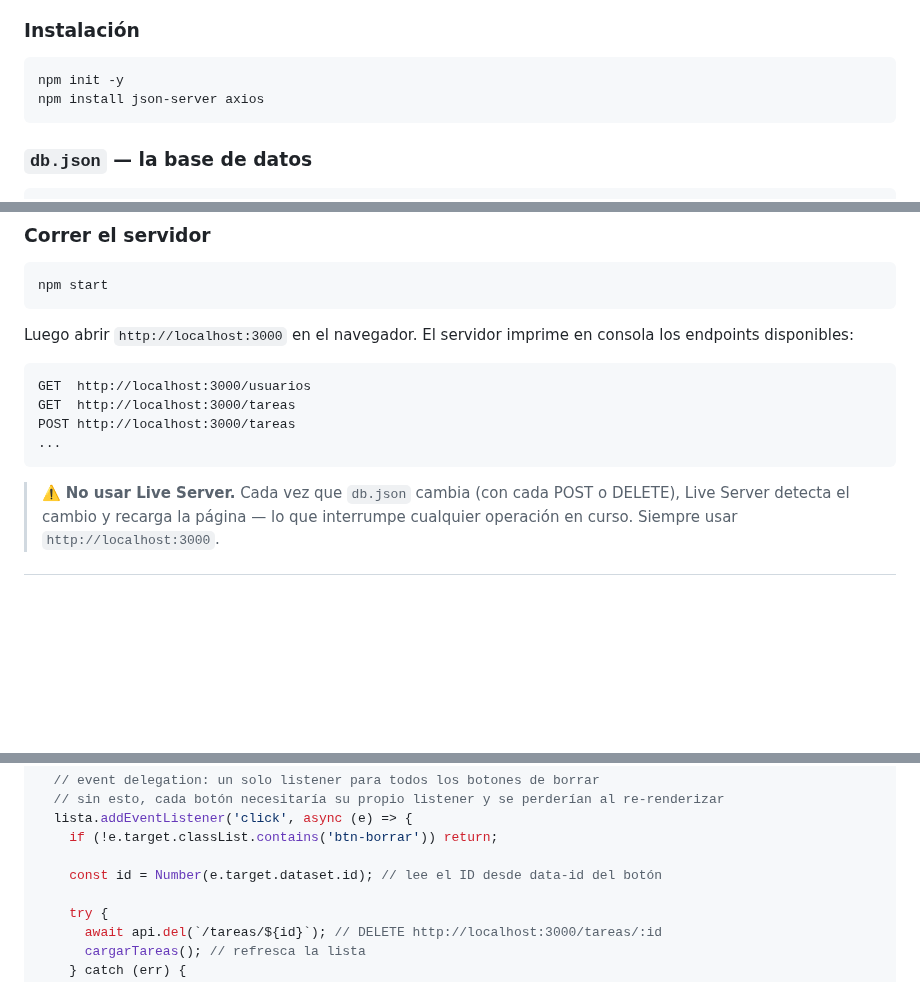
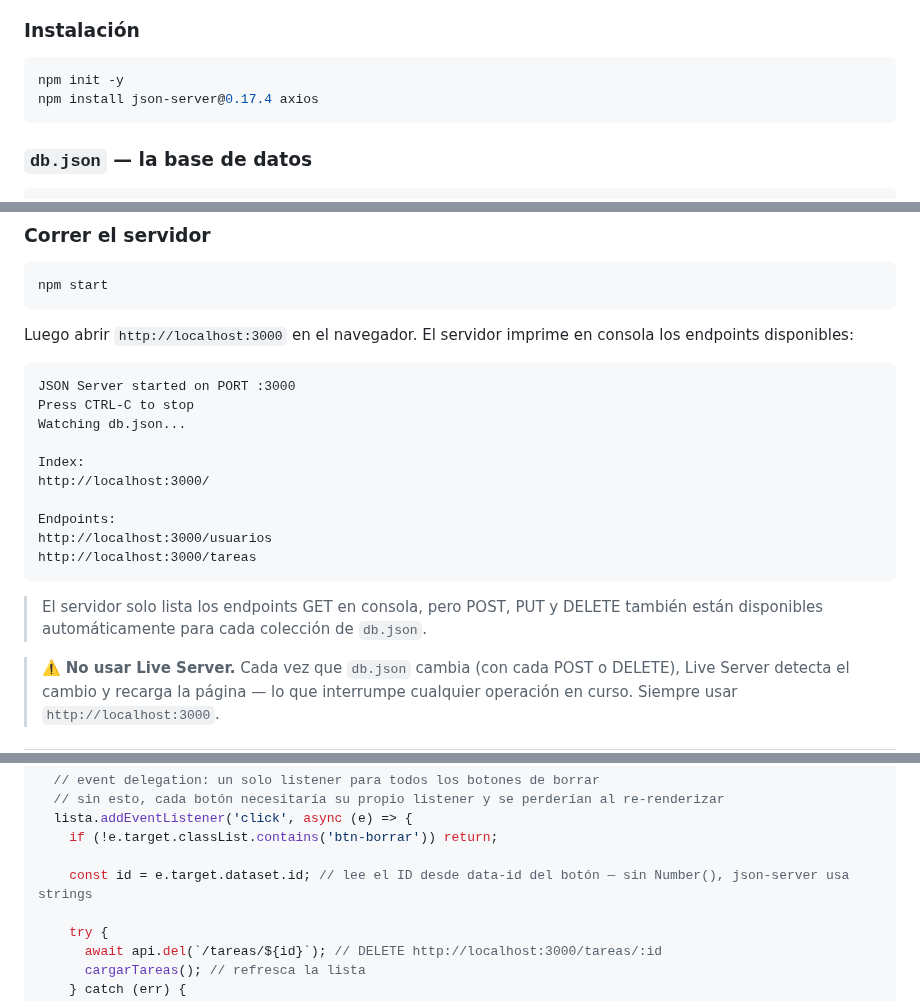
Before and after one commit to vanefRiwi/spa-tutoria-week3, a Markdown page: tupropiaspa.md, 3 parts joined by grey strips. Rendered like a GitHub page; blank space fills up the shorter version.

````diff
--- a/tupropiaspa.md
+++ b/tupropiaspa.md
@@ -77,7 +77,7 @@ mi-spa/
 
 ```bash
 npm init -y
-npm install json-server axios
+npm install json-server@0.17.4 axios
 ```
 
 ### `db.json` — la base de datos
@@ -118,11 +118,20 @@ Luego abrir `http://localhost:3000` en el navegador. El servidor imprime
 en consola los endpoints disponibles:
 
 ```
-GET  http://localhost:3000/usuarios
-GET  http://localhost:3000/tareas
-POST http://localhost:3000/tareas
-...
+JSON Server started on PORT :3000
+Press CTRL-C to stop
+Watching db.json...
+
+Index:
+http://localhost:3000/
+
+Endpoints:
+http://localhost:3000/usuarios
+http://localhost:3000/tareas
 ```
+
+> El servidor solo lista los endpoints GET en consola, pero POST, PUT y DELETE
+> también están disponibles automáticamente para cada colección de `db.json`.
 
 > ⚠️ **No usar Live Server.** Cada vez que `db.json` cambia (con cada POST
 > o DELETE), Live Server detecta el cambio y recarga la página — lo que
@@ -411,7 +419,7 @@ export function initTareas() {
   lista.addEventListener('click', async (e) => {
     if (!e.target.classList.contains('btn-borrar')) return;
 
-    const id = Number(e.target.dataset.id); // lee el ID desde data-id del botón
+    const id = e.target.dataset.id; // lee el ID desde data-id del botón — sin Number(), json-server usa strings
 
     try {
       await api.del(`/tareas/${id}`); // DELETE http://localhost:3000/tareas/:id
````
Also changed, not shown: other parts of tupropiaspa.md (+0 -1 lines).
